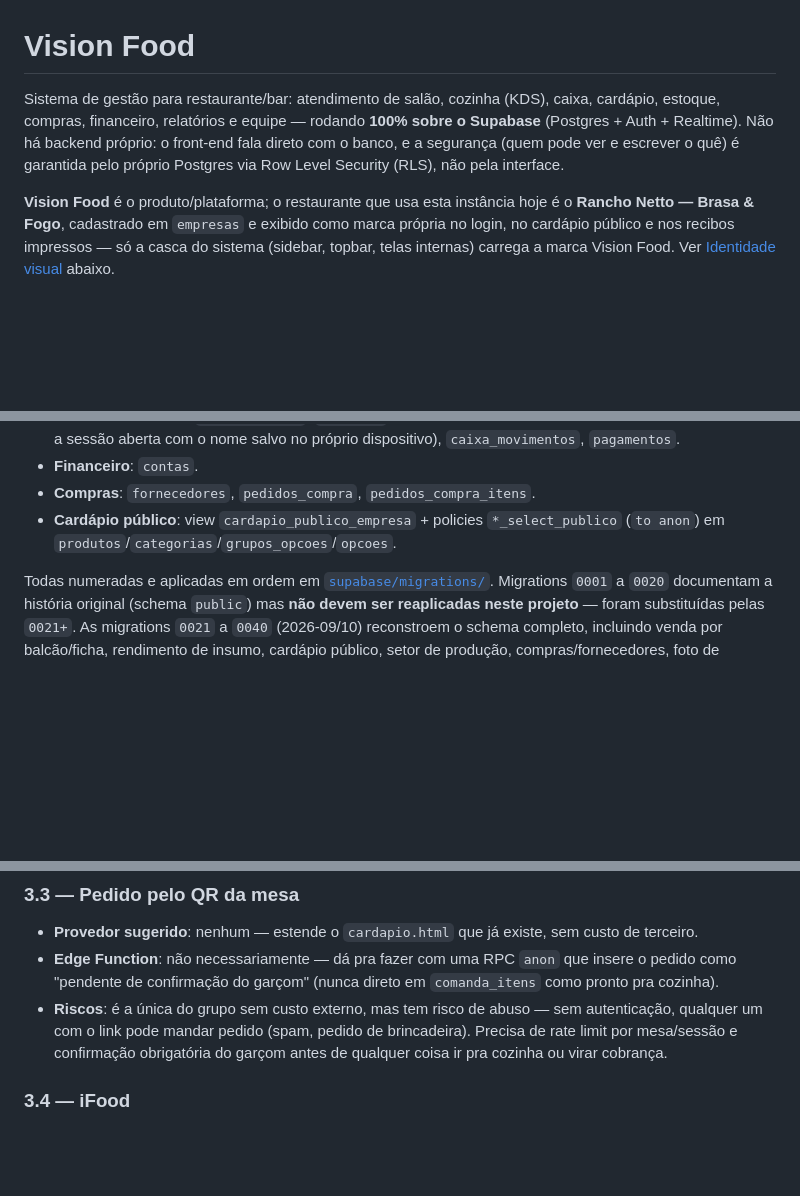
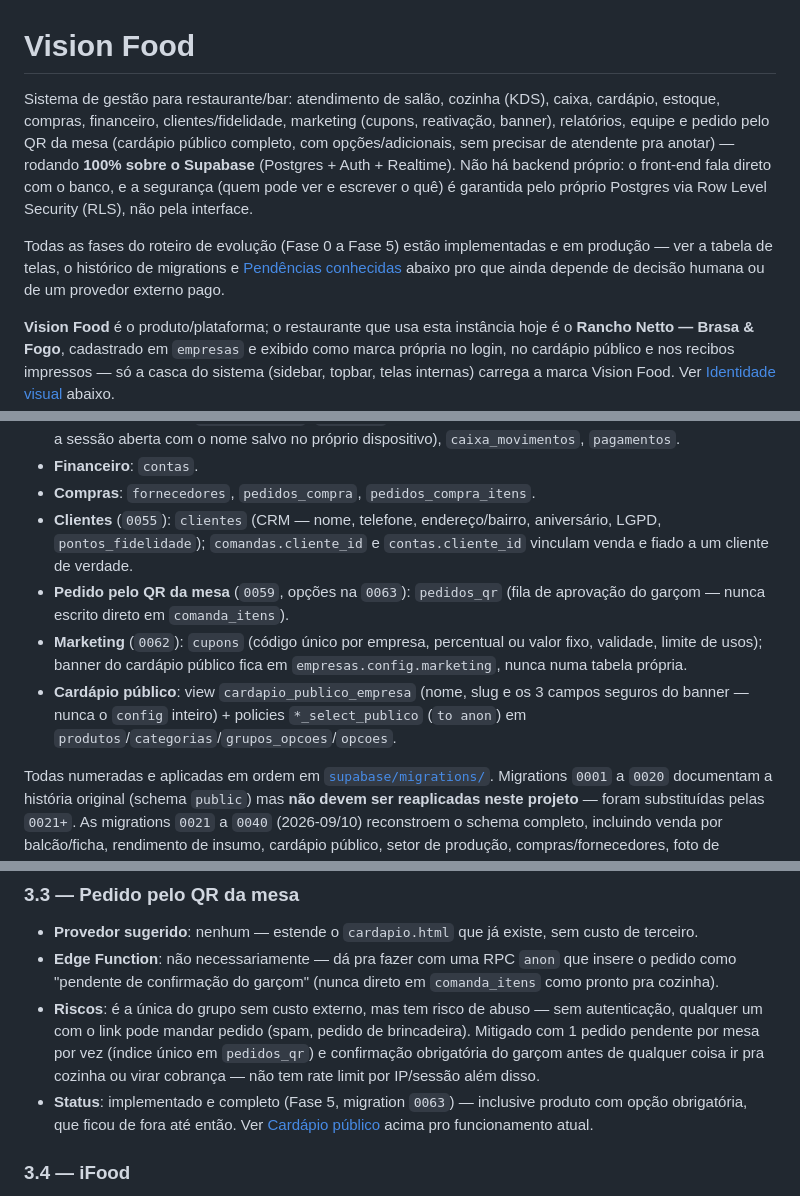
Before and after one commit to thgustavo62-design/Restaurante, a Markdown page: README.md, 3 parts joined by grey strips. Rendered like a GitHub page; blank space fills up the shorter version.

```diff
--- a/README.md
+++ b/README.md
@@ -1,11 +1,18 @@
 # Vision Food
 
 Sistema de gestão para restaurante/bar: atendimento de salão, cozinha (KDS),
-caixa, cardápio, estoque, compras, financeiro, relatórios e equipe — rodando
-**100% sobre o Supabase** (Postgres + Auth + Realtime). Não há backend
-próprio: o front-end fala direto com o banco, e a segurança (quem pode ver
-e escrever o quê) é garantida pelo próprio Postgres via Row Level Security
-(RLS), não pela interface.
+caixa, cardápio, estoque, compras, financeiro, clientes/fidelidade,
+marketing (cupons, reativação, banner), relatórios, equipe e pedido pelo
+QR da mesa (cardápio público completo, com opções/adicionais, sem precisar
+de atendente pra anotar) — rodando **100% sobre o Supabase** (Postgres +
+Auth + Realtime). Não há backend próprio: o front-end fala direto com o
+banco, e a segurança (quem pode ver e escrever o quê) é garantida pelo
+próprio Postgres via Row Level Security (RLS), não pela interface.
+
+Todas as fases do roteiro de evolução (Fase 0 a Fase 5) estão
+implementadas e em produção — ver a tabela de telas, o histórico de
+migrations e [Pendências conhecidas](#pendências-conhecidas) abaixo pro
+que ainda depende de decisão humana ou de um provedor externo pago.
 
 **Vision Food** é o produto/plataforma; o restaurante que usa esta instância
 hoje é o **Rancho Netto — Brasa & Fogo**, cadastrado em `empresas` e exibido
@@ -370,8 +409,17 @@ Consequências práticas:
   próprio dispositivo), `caixa_movimentos`, `pagamentos`.
 - **Financeiro**: `contas`.
 - **Compras**: `fornecedores`, `pedidos_compra`, `pedidos_compra_itens`.
-- **Cardápio público**: view `cardapio_publico_empresa` + policies `*_select_publico`
-  (`to anon`) em `produtos`/`categorias`/`grupos_opcoes`/`opcoes`.
+- **Clientes** (`0055`): `clientes` (CRM — nome, telefone, endereço/bairro,
+  aniversário, LGPD, `pontos_fidelidade`); `comandas.cliente_id` e
+  `contas.cliente_id` vinculam venda e fiado a um cliente de verdade.
+- **Pedido pelo QR da mesa** (`0059`, opções na `0063`): `pedidos_qr`
+  (fila de aprovação do garçom — nunca escrito direto em `comanda_itens`).
+- **Marketing** (`0062`): `cupons` (código único por empresa, percentual
+  ou valor fixo, validade, limite de usos); banner do cardápio público
+  fica em `empresas.config.marketing`, nunca numa tabela própria.
+- **Cardápio público**: view `cardapio_publico_empresa` (nome, slug e os
+  3 campos seguros do banner — nunca o `config` inteiro) + policies
+  `*_select_publico` (`to anon`) em `produtos`/`categorias`/`grupos_opcoes`/`opcoes`.
 
 Todas numeradas e aplicadas em ordem em
 [`supabase/migrations/`](supabase/migrations/). Migrations `0001` a `0020`
@@ -593,9 +647,14 @@ construído aqui dentro, sem terceiro — foram implementados.**
   (nunca direto em `comanda_itens` como pronto pra cozinha).
 - **Riscos**: é a única do grupo sem custo externo, mas tem risco de
   abuso — sem autenticação, qualquer um com o link pode mandar pedido
-  (spam, pedido de brincadeira). Precisa de rate limit por mesa/sessão e
-  confirmação obrigatória do garçom antes de qualquer coisa ir pra
-  cozinha ou virar cobrança.
+  (spam, pedido de brincadeira). Mitigado com 1 pedido pendente por mesa
+  por vez (índice único em `pedidos_qr`) e confirmação obrigatória do
+  garçom antes de qualquer coisa ir pra cozinha ou virar cobrança — não
+  tem rate limit por IP/sessão além disso.
+- **Status**: implementado e completo (Fase 5, migration `0063`) —
+  inclusive produto com opção obrigatória, que ficou de fora até então.
+  Ver [Cardápio público](#cardápio-público-cardapiohtml) acima pro
+  funcionamento atual.
 
 ### 3.4 — iFood
 
```
Also changed, not shown: other parts of README.md (+73 -25 lines).
